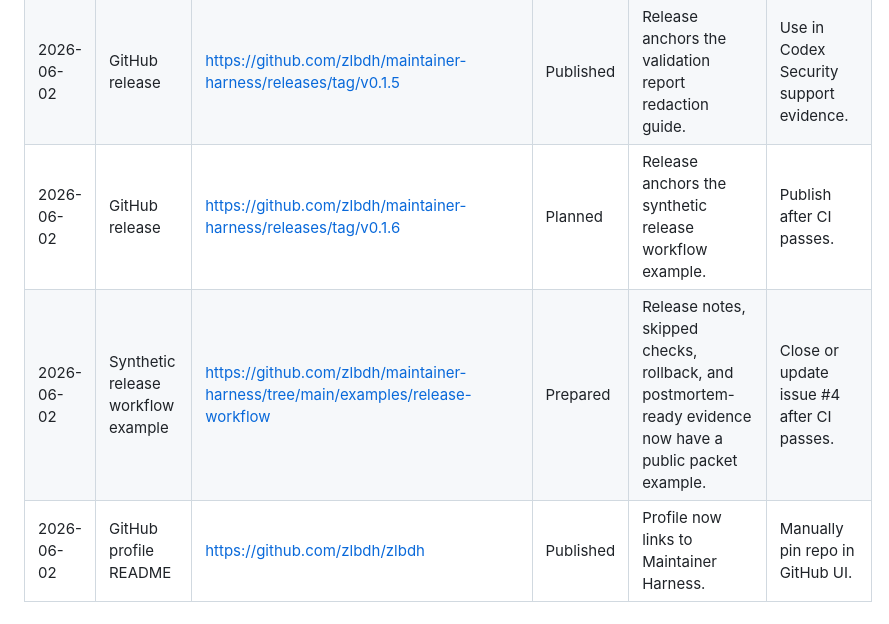
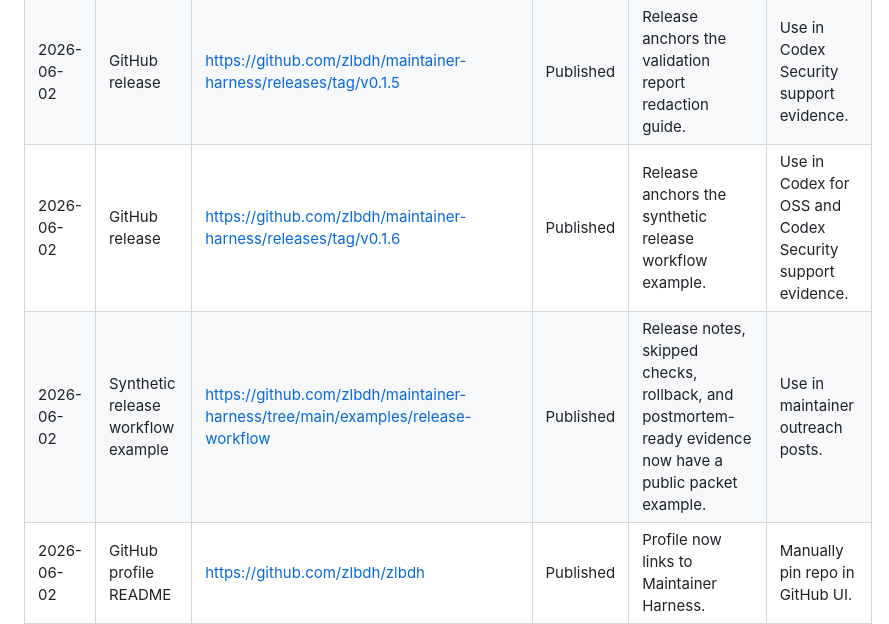
Before and after one commit to zlbdh/maintainer-harness, a Markdown page: docs/launch-log.md, the part around the change. GitHub-like rendering.

Commit message:
docs: 标记 v0.1.6 发布日志

```diff
--- a/docs/launch-log.md
+++ b/docs/launch-log.md
@@ -20,8 +20,8 @@ Track public launch actions here. The goal is to learn from real maintainer feed
 | 2026-06-02 | GitHub release | https://github.com/zlbdh/maintainer-harness/releases/tag/v0.1.4 | Published | Release anchors the issue-to-review packet example. | Use in maintainer outreach posts. |
 | 2026-06-02 | Validation redaction guide | https://github.com/zlbdh/maintainer-harness/blob/main/docs/security/redaction-patterns.md | Published | Local reports have concrete redaction classes, ignored-boundary rules, and a pre-share checklist. | Link issue #3 to the release. |
 | 2026-06-02 | GitHub release | https://github.com/zlbdh/maintainer-harness/releases/tag/v0.1.5 | Published | Release anchors the validation report redaction guide. | Use in Codex Security support evidence. |
-| 2026-06-02 | GitHub release | https://github.com/zlbdh/maintainer-harness/releases/tag/v0.1.6 | Planned | Release anchors the synthetic release workflow example. | Publish after CI passes. |
-| 2026-06-02 | Synthetic release workflow example | https://github.com/zlbdh/maintainer-harness/tree/main/examples/release-workflow | Prepared | Release notes, skipped checks, rollback, and postmortem-ready evidence now have a public packet example. | Close or update issue #4 after CI passes. |
+| 2026-06-02 | GitHub release | https://github.com/zlbdh/maintainer-harness/releases/tag/v0.1.6 | Published | Release anchors the synthetic release workflow example. | Use in Codex for OSS and Codex Security support evidence. |
+| 2026-06-02 | Synthetic release workflow example | https://github.com/zlbdh/maintainer-harness/tree/main/examples/release-workflow | Published | Release notes, skipped checks, rollback, and postmortem-ready evidence now have a public packet example. | Use in maintainer outreach posts. |
 | 2026-06-02 | GitHub profile README | https://github.com/zlbdh/zlbdh | Published | Profile now links to Maintainer Harness. | Manually pin repo in GitHub UI. |
 | 2026-06-02 | GitHub issue labels | https://github.com/zlbdh/maintainer-harness/issues | Published | Issues are labeled by area and newcomer path. | Keep labels current as issues change. |
 | TBD | X / Twitter | TBD | Planned | Use `docs/share.md` or `docs/launch-kit.md`. | Record comments and reposts. |
```
